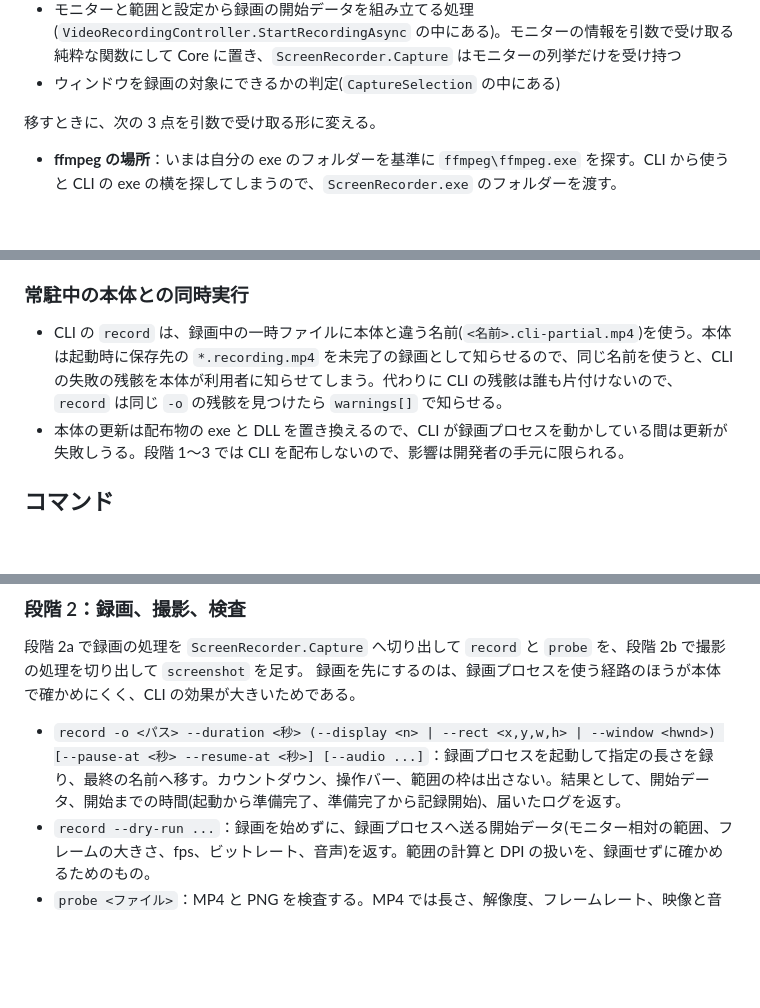
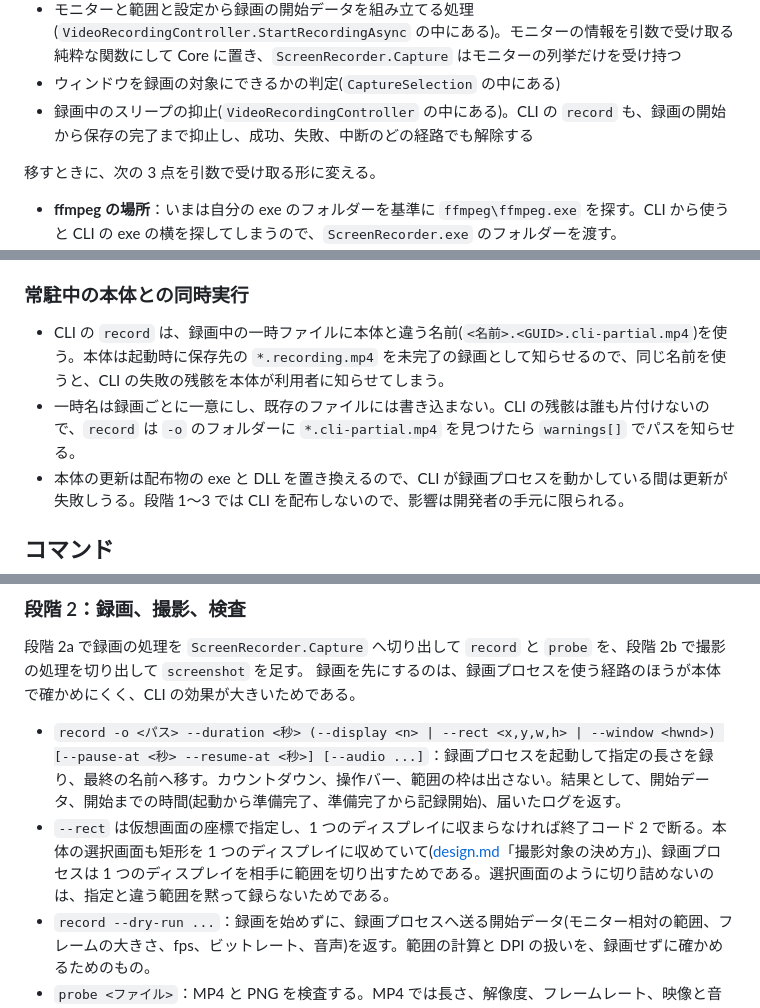
Before and after one commit to ktysne/screen-recorder, a Markdown page: docs/automation-cli.md, 3 parts joined by grey strips. Drawn GitHub-style; blank space fills up the shorter version.

Commit message:
fix(docs): レビュー指摘対応 — CLI の一時名の一意化、スリープの抑止、範囲の検査
Co-Authored-By: Claude Opus 5.5 <noreply@anthropic.com>

```diff
--- a/docs/automation-cli.md
+++ b/docs/automation-cli.md
@@ -73,6 +73,7 @@ CLI を先に作る理由は 3 つある。
 - 静止画の保存(`ScreenshotCaptureService` の非公開の処理で、範囲の選択と同じクラスにある)
 - モニターと範囲と設定から録画の開始データを組み立てる処理(`VideoRecordingController.StartRecordingAsync` の中にある)。モニターの情報を引数で受け取る純粋な関数にして Core に置き、`ScreenRecorder.Capture` はモニターの列挙だけを受け持つ
 - ウィンドウを録画の対象にできるかの判定(`CaptureSelection` の中にある)
+- 録画中のスリープの抑止(`VideoRecordingController` の中にある)。CLI の `record` も、録画の開始から保存の完了まで抑止し、成功、失敗、中断のどの経路でも解除する
 
 移すときに、次の 3 点を引数で受け取る形に変える。
 
@@ -140,7 +141,8 @@ CLI が途中で止められると録画プロセスはこの状態になるの
 
 ### 常駐中の本体との同時実行
 
-- CLI の `record` は、録画中の一時ファイルに本体と違う名前(`<名前>.cli-partial.mp4`)を使う。本体は起動時に保存先の `*.recording.mp4` を未完了の録画として知らせるので、同じ名前を使うと、CLI の失敗の残骸を本体が利用者に知らせてしまう。代わりに CLI の残骸は誰も片付けないので、`record` は同じ `-o` の残骸を見つけたら `warnings[]` で知らせる。
+- CLI の `record` は、録画中の一時ファイルに本体と違う名前(`<名前>.<GUID>.cli-partial.mp4`)を使う。本体は起動時に保存先の `*.recording.mp4` を未完了の録画として知らせるので、同じ名前を使うと、CLI の失敗の残骸を本体が利用者に知らせてしまう。
+- 一時名は録画ごとに一意にし、既存のファイルには書き込まない。CLI の残骸は誰も片付けないので、`record` は `-o` のフォルダーに `*.cli-partial.mp4` を見つけたら `warnings[]` でパスを知らせる。
 - 本体の更新は配布物の exe と DLL を置き換えるので、CLI が録画プロセスを動かしている間は更新が失敗しうる。段階 1〜3 では CLI を配布しないので、影響は開発者の手元に限られる。
 
 ## コマンド
@@ -165,6 +167,7 @@ CLI が途中で止められると録画プロセスはこの状態になるの
 録画を先にするのは、録画プロセスを使う経路のほうが本体で確かめにくく、CLI の効果が大きいためである。
 
 - `record -o <パス> --duration <秒> (--display <n> | --rect <x,y,w,h> | --window <hwnd>) [--pause-at <秒> --resume-at <秒>] [--audio ...]`：録画プロセスを起動して指定の長さを録り、最終の名前へ移す。カウントダウン、操作バー、範囲の枠は出さない。結果として、開始データ、開始までの時間(起動から準備完了、準備完了から記録開始)、届いたログを返す。
+- `--rect` は仮想画面の座標で指定し、1 つのディスプレイに収まらなければ終了コード 2 で断る。本体の選択画面も矩形を 1 つのディスプレイに収めていて([design.md](design.md)「撮影対象の決め方」)、録画プロセスは 1 つのディスプレイを相手に範囲を切り出すためである。選択画面のように切り詰めないのは、指定と違う範囲を黙って録らないためである。
 - `record --dry-run ...`：録画を始めずに、録画プロセスへ送る開始データ(モニター相対の範囲、フレームの大きさ、fps、ビットレート、音声)を返す。範囲の計算と DPI の扱いを、録画せずに確かめるためのもの。
 - `probe <ファイル>`：MP4 と PNG を検査する。MP4 では長さ、解像度、フレームレート、映像と音声のコーデック、音声のチャンネル数とサンプリングレートを返す。`--expect-*` を付けると期待と比べ、違えば終了コード 1。
 - `probe <ファイル> --frame <秒> -o <PNG>`：指定の時刻のフレームを PNG に書き出す。AI が画像として中身を確かめるためのもの。
```
